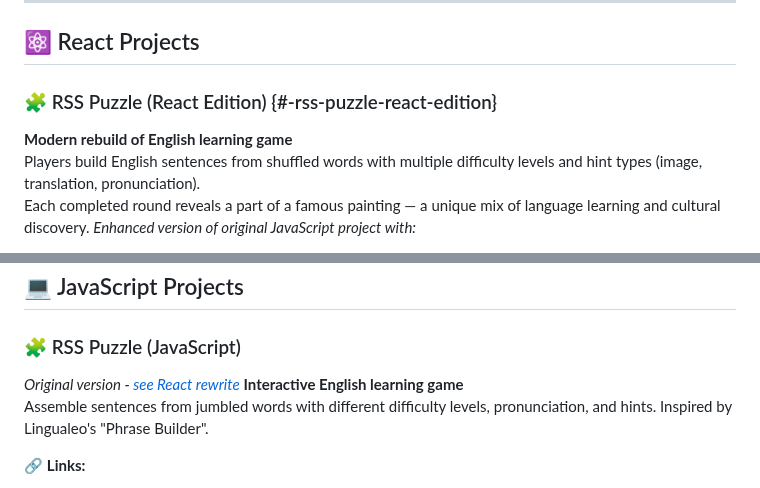
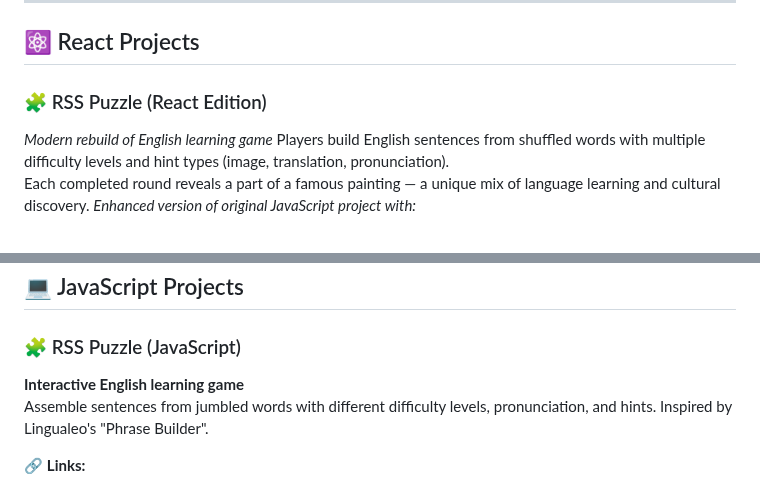
Before and after one commit to Marta109/Marta109.github.io, a Markdown page: README.md, 2 parts joined by grey strips. Rendered like a GitHub page.

```diff
--- a/README.md
+++ b/README.md
@@ -16,8 +16,8 @@ Welcome to my portfolio! Here you can explore projects I've created using differ
 
 ## ⚛️ React Projects
 
-### 🧩 RSS Puzzle (React Edition) {#-rss-puzzle-react-edition}
-**Modern rebuild of English learning game**
+### 🧩 RSS Puzzle (React Edition)
+*Modern rebuild of English learning game*
 Players build English sentences from shuffled words with multiple difficulty levels and hint types (image, translation, pronunciation).
 Each completed round reveals a part of a famous painting — a unique mix of language learning and cultural discovery.
 *Enhanced version of original JavaScript project with:*
@@ -43,7 +43,6 @@ Each completed round reveals a part of a famous painting — a unique mix of lan
 ## 💻 JavaScript Projects
 
 ### 🧩 RSS Puzzle (JavaScript)
-*Original version - [see React rewrite](#-rss-puzzle-react-edition)*
 **Interactive English learning game**
 Assemble sentences from jumbled words with different difficulty levels, pronunciation, and hints. Inspired by Lingualeo's "Phrase Builder".
 
```
